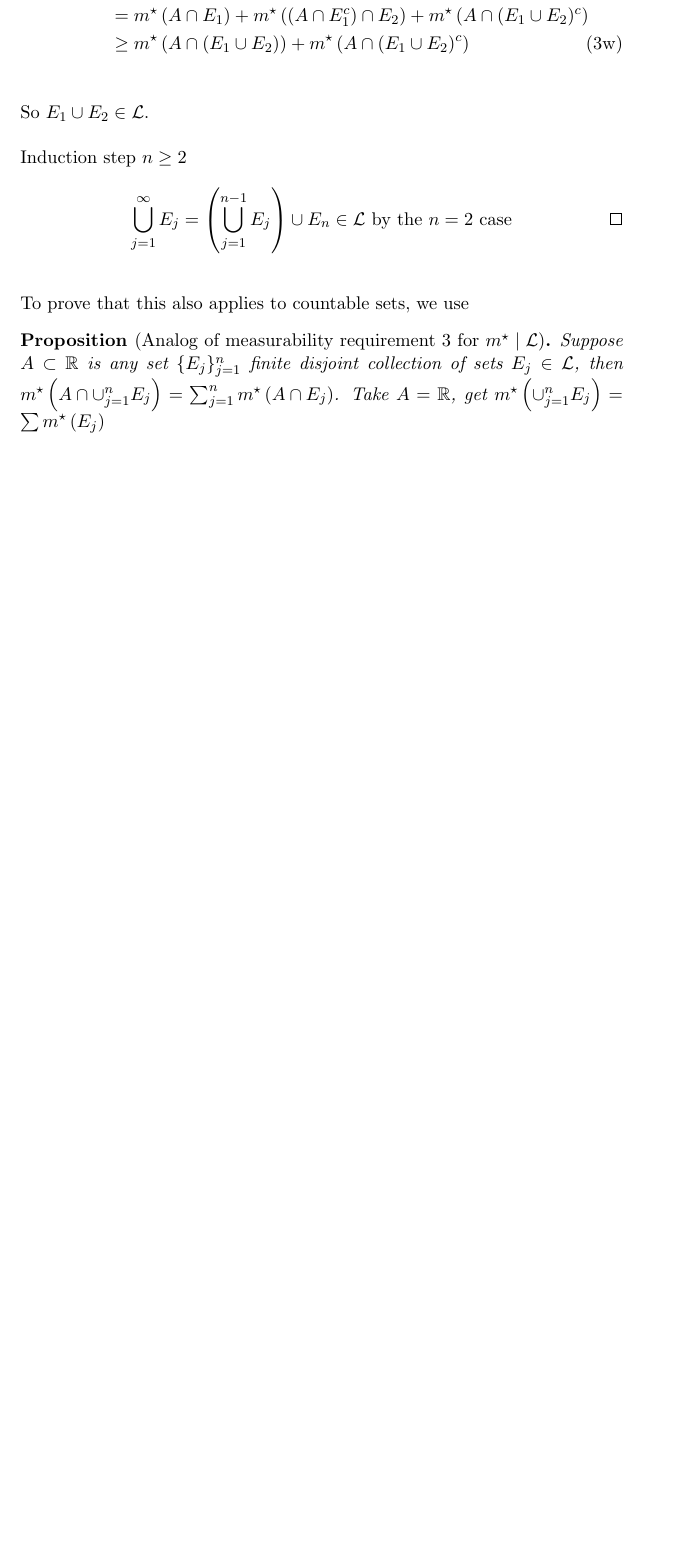
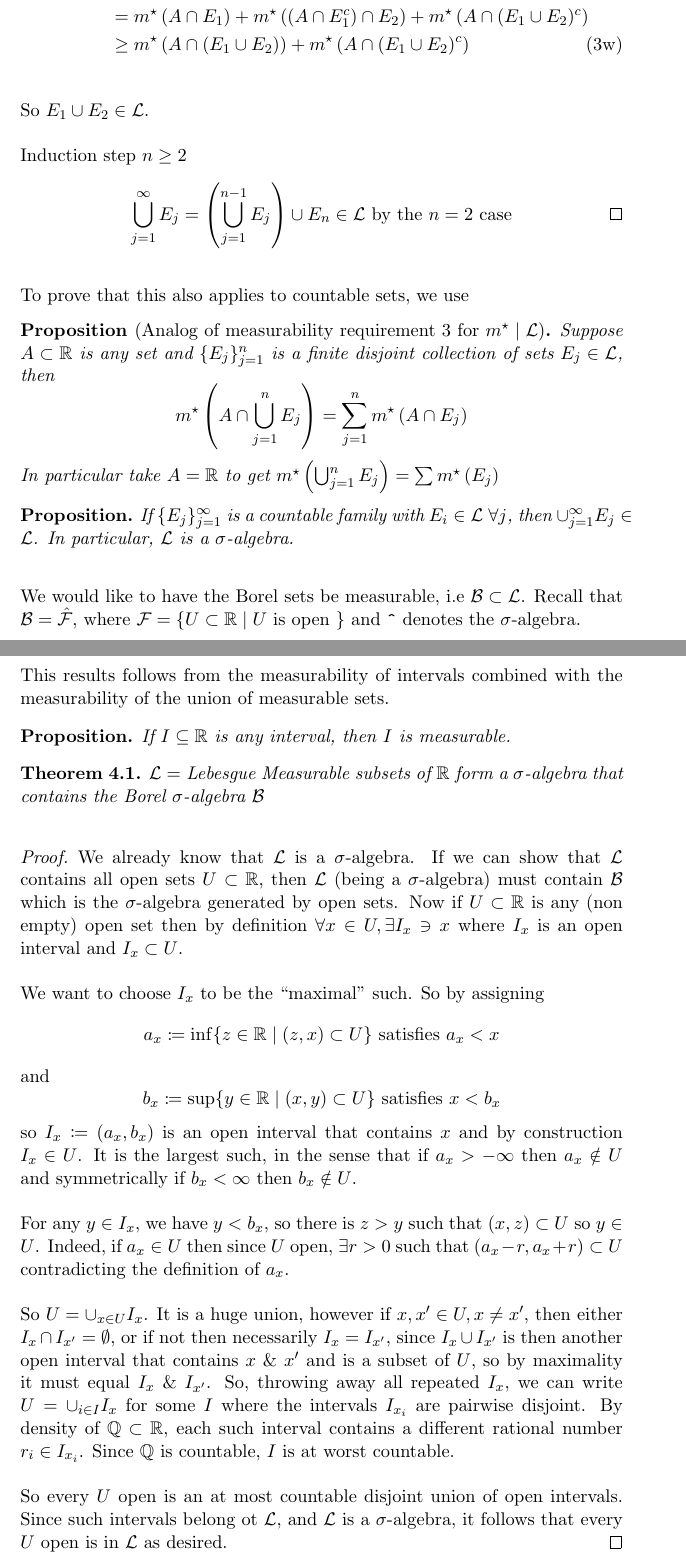
Before and after one commit to zprobs/math-454, a LaTeX document (src/main.tex): part of page 9 of 9 before the commit and two parts of pages 9 and 10 of 11 after it, the two joined at a grey line, cut so that both start at the same text, the shorter picture padded with empty space. Compiled offline with pdfLaTeX.

Commit message:
sigma algebra of L

```diff
--- a/src/main.tex
+++ b/src/main.tex
@@ -148,6 +147,57 @@
 
     To prove that this also applies to countable sets, we use
     \begin{prop}[Analog of measurability requirement 3 for $m^{\star} \mid \mathcal{L}$]
-        Suppose $A \subset \mathbb{R}$ is any set $\{ E_j \}_{j=1}^{n}$ finite disjoint collection of sets $E_j \in \mathcal{L}$, then $\mstar{A \cap \cup_{j=1}^{n} E_j} = \sum_{j=1}^{n} \mstar{A \cap E_j}$.
-        Take $A = \mathbb{R}$, get $\mstar{\cup_{j=1}^{n}E_j} = \sum \mstar{E_j}$
+        Suppose $A \subset \mathbb{R}$ is any set and $\{ E_j \}_{j=1}^{n}$ is a finite disjoint collection of sets $E_j \in \mathcal{L}$, then
+    \[
+        \mstar{A \cap \bigcup_{j=1}^{n} E_j} = \sum_{j=1}^{n} \mstar{A \cap E_j}
+    \]
+        In particular take $A = \mathbb{R}$ to get $\mstar{\bigcup_{j=1}^{n}E_j} = \sum \mstar{E_j}$
     \end{prop}
+
+    \begin{prop}
+        If $\{ E_j \}_{j=1}^{\infty}$ is a countable family with $E_i \in \mathcal{L} \; \forall j$, then $\cup_{j=1}^{\infty} E_j \in \mathcal{L}$.
+        In particular, $\mathcal{L}$ is a $\siga$.
+    \end{prop}
+
+    We would like to have the Borel sets be measurable, i.e  $\mathcal{B} \subset \mathcal{L}$.
+    Recall that $\mathcal{B} = \hat{\mathcal{F}}$, where $\mathcal{F} = \{ U \subset \mathbb{R} \mid U \text{ is open } \}$ and \verb!^! denotes the $\siga$.
+
+    This results follows from the measurability of intervals combined with the measurability of the union of measurable sets.
+
+    \begin{prop}
+        If $I \subseteq \mathbb{R}$ is any interval, then $I$ is measurable.
+    \end{prop}
+
+    \begin{theorem}
+        $\mathcal{L} =$ Lebesgue Measurable subsets of $\mathbb{R}$ form a $\siga$ that contains the Borel $\siga$ $\mathcal{B}$
+    \end{theorem}
+
+    \begin{proof}
+        We already know that $\mathcal{L}$ is a $\siga$.
+        If we can show that $\mathcal{L}$ contains all open sets $U \subset \mathbb{R}$, then $\mathcal{L}$ (being a $\siga$) must contain $\mathcal{B}$ which is the $\siga$ generated by open sets.
+        Now if $U \subset \mathbb{R}$ is any (non empty) open set then by definition $\forall x \in U, \exists I_x \ni x $ where $I_x$ is an open interval and $I_x \subset U$.
+
+        We want to choose $I_x$ to be the ``maximal'' such.
+        So by assigning
+        \[
+            a_x \coloneqq \inf \{z \in \mathbb{R} \mid (z,x) \subset U \} \text{ satisfies } a_x < x
+        \]
+        and
+        \[
+            b_x \coloneqq \sup \{y \in \mathbb{R} \mid (x,y) \subset U \} \text{ satisfies } x < b_x
+        \]
+        so $I_x \coloneqq (a_x,b_x)$ is an open interval that contains $x$ and by construction $I_x \in U$.
+        It is the largest such, in the sense that if $a_x > - \infty$ then $a_x \notin U$ and symmetrically if $b_x < \infty$ then $b_x \notin U$.
+
+        For any $y \in I_x$, we have $y<b_x$, so there is $z > y$ such that $(x,z) \subset U$ so $y \in U$.
+        Indeed, if $a_x \in U$ then since $U$ open, $\exists r > 0$ such that $(a_x - r, a_x +r) \subset U$ contradicting the definition of $a_x$.
+
+        So $U = \cup_{x \in U} I_x$.
+        It is a huge union, however if $x, x\pr \in U, x \neq x\pr$, then either $I_x \cap I_{x\pr} = \emptyset$, or if not then necessarily $I_x = I_{x\pr}$, since $I_x \cup I_{x\pr}$ is then another open interval that contains $x$ \& $x\pr$ and is a subset of $U$, so by maximality it must equal $I_x$ \& $I_{x\pr}$.
+        So, throwing away all repeated $I_x$, we can write $U = \cup_{i \in I} I_x$ for some $I$ where the intervals $I_{x_i}$ are pairwise disjoint.
+        By density of $\mathbb{Q} \subset \mathbb{R}$, each such interval contains a different rational number $r_i \in I_{x_i}$.
+        Since $\mathbb{Q}$ is countable, $I$ is at worst countable.
+
+        So every $U$ open is an at most countable disjoint union of open intervals.
+        Since such intervals belong ot $\mathcal{L}$, and $\mathcal{L}$ is a $\siga$, it follows that every $U$ open is in $\mathcal{L}$ as desired.
+    \end{proof}
```
Also changed, not shown: out/main.pdf, src/main.tex (14 more changed lines), 3 other files.
